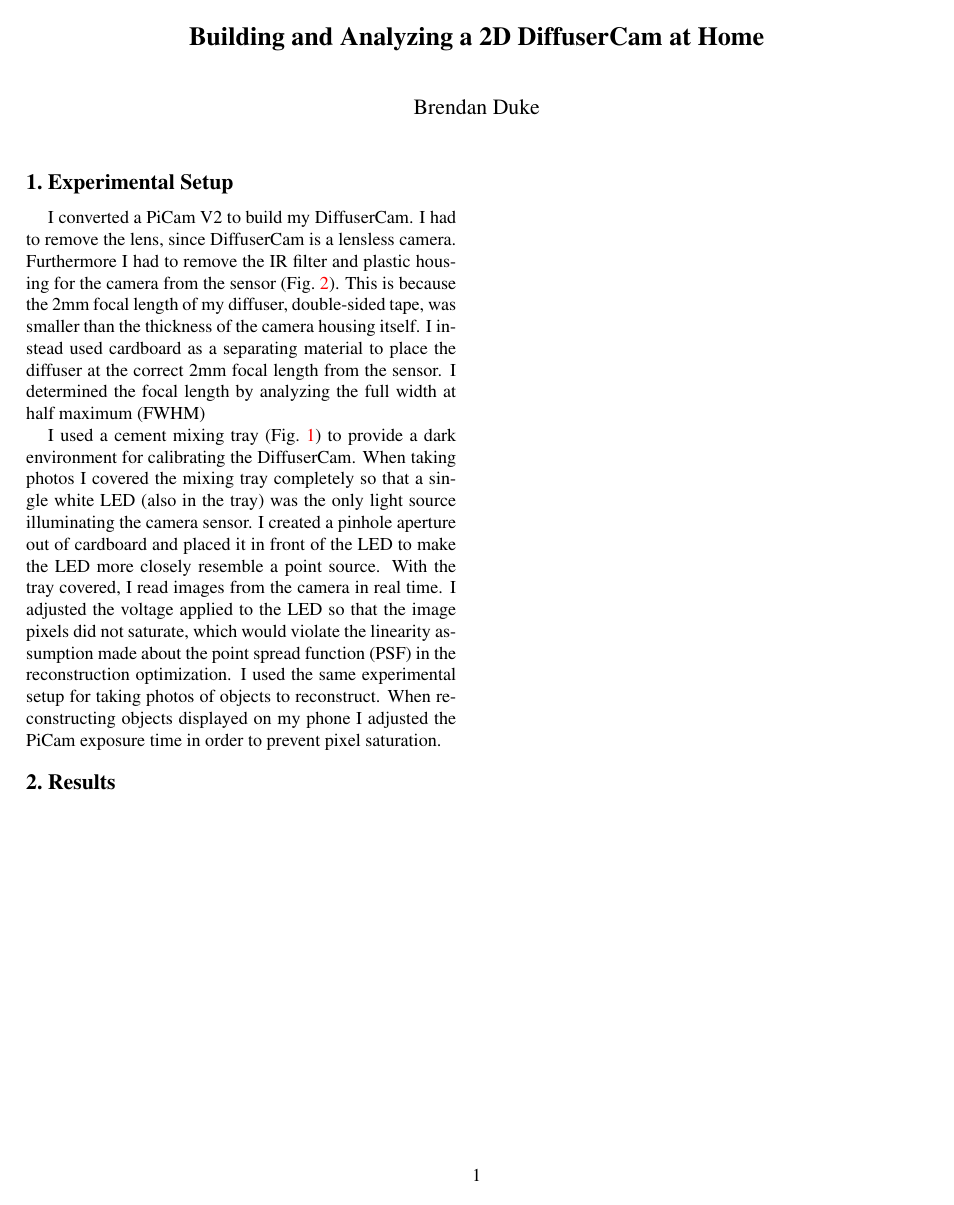
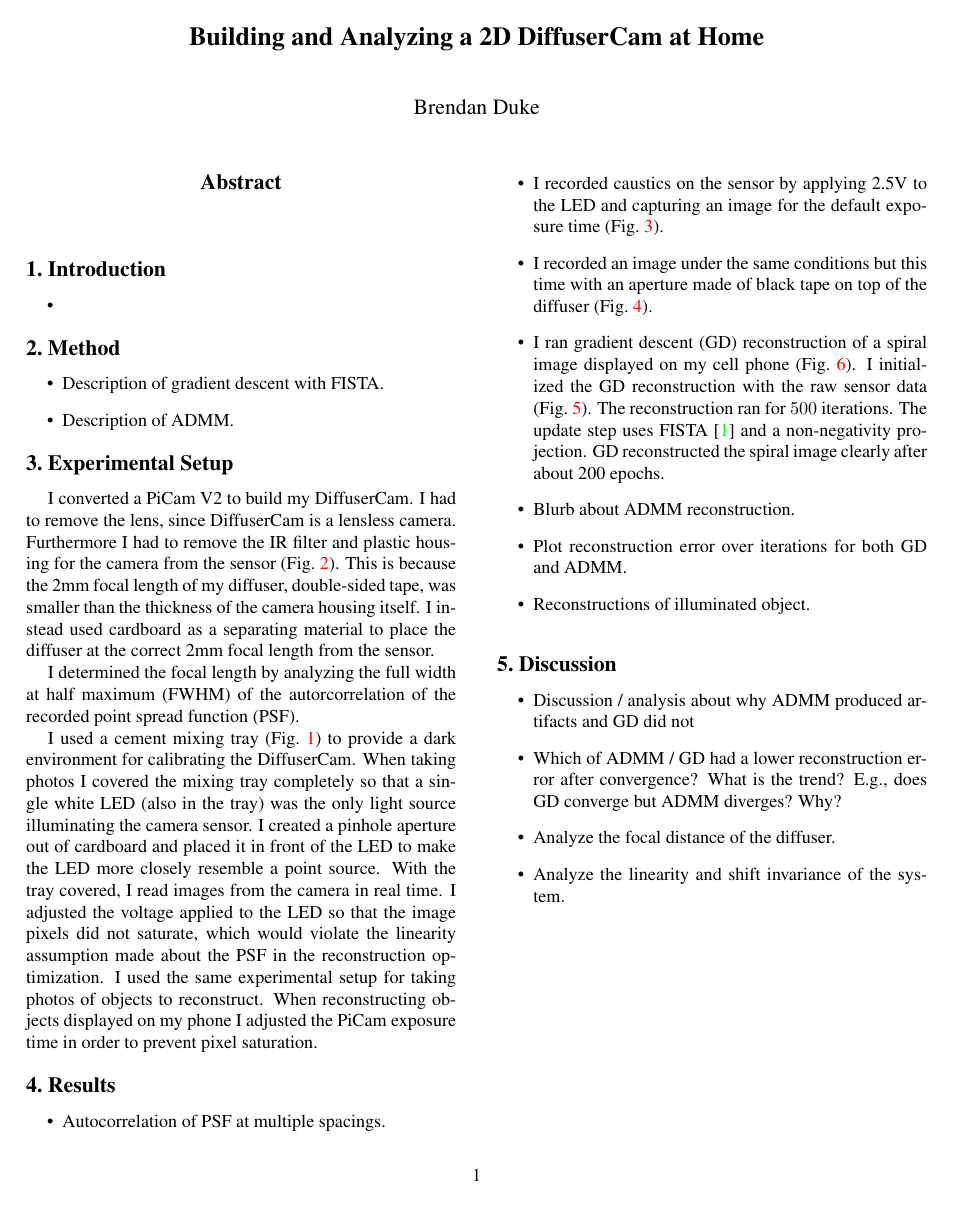
Before and after one commit to dukebw/diffusercam, a LaTeX paper (report/report.tex): page 1 of 4. Compiled offline with pdfLaTeX.

Commit message:
Bullet points for TODO stuff

```diff
--- a/report/report.tex
+++ b/report/report.tex
@@ -61,6 +61,25 @@
 
 \maketitle
 
+\begin{abstract}
+\end{abstract}
+
+\section{Introduction}
+
+\begin{itemize}
+	\item
+\end{itemize}
+
+
+\section{Method}
+
+\begin{itemize}
+	\item Description of gradient descent with FISTA\@.
+
+	\item Description of ADMM\@.
+\end{itemize}
+
+
 \section{Experimental Setup}
 
 I converted a PiCam V2 to build my DiffuserCam.
@@ -71,8 +90,9 @@ This is because the 2mm focal length of my diffuser,
 double-sided tape, was smaller than the thickness of the camera housing itself.
 I instead used cardboard as a separating material to place the diffuser at the
 correct 2mm focal length from the sensor.
+
 I determined the focal length by analyzing the full width at half maximum
-(FWHM)
+(FWHM) of the autorcorrelation of the recorded point spread function (PSF).
 
 I used a cement mixing tray (Fig.~\ref{fig:experimental-setup}) to provide
 a dark environment for calibrating the DiffuserCam.
@@ -83,8 +103,8 @@ I created a pinhole aperture out of cardboard and placed it in front of the LED
 to make the LED more closely resemble a point source.
 With the tray covered, I read images from the camera in real time.
 I adjusted the voltage applied to the LED so that the image pixels did not
-saturate, which would violate the linearity assumption made about the point
-spread function (PSF) in the reconstruction optimization.
+saturate, which would violate the linearity assumption made about the PSF in
+the reconstruction optimization.
 I used the same experimental setup for taking photos of objects to reconstruct.
 When reconstructing objects displayed on my phone I adjusted the PiCam exposure
 time in order to prevent pixel saturation.
@@ -112,6 +132,31 @@ time in order to prevent pixel saturation.
 
 \section{Results}
 
+\begin{itemize}
+	\item Autocorrelation of PSF at multiple spacings.
+
+	\item I recorded caustics on the sensor by applying 2.5V to the LED and capturing an image for the default exposure time (Fig.~\ref{fig:caustic}).
+
+	\item I recorded an image under the same conditions but this time with
+	      an aperture made of black tape on top of the diffuser
+	      (Fig.~\ref{fig:caustic-with-aperture}).
+
+	\item I ran gradient descent (GD) reconstruction of a spiral image displayed
+	      on my cell phone
+	      (Fig.~\ref{fig:gd-spiral-reconstruction-500iters}).
+	      I initialized the GD reconstruction with the raw sensor data
+	      (Fig.~\ref{fig:raw-data-spiral}).
+	      The reconstruction ran for~\num{500} iterations.
+	      The update step uses FISTA~\cite{beck2009fast} and a
+	      non-negativity projection.
+	      GD reconstructed the spiral image clearly after about 200 epochs.
+
+	\item Blurb about ADMM reconstruction.
+
+	\item Plot reconstruction error over iterations for both GD and ADMM\@.
+
+	\item Reconstructions of illuminated object.
+\end{itemize}
 
 
 \begin{figure}[t]
@@ -152,10 +205,22 @@ time in order to prevent pixel saturation.
 \end{figure*}
 
 
+\section{Discussion}
 
+\begin{itemize}
+	\item Discussion / analysis about why ADMM produced artifacts and GD
+	      did not
 
+	\item Which of ADMM / GD had a lower reconstruction error after
+	      convergence?
+	      What is the trend?
+	      E.g., does GD converge but ADMM diverges?
+	      Why?
 
+	\item Analyze the focal distance of the diffuser.
 
+	\item Analyze the linearity and shift invariance of the system.
+\end{itemize}
 
 
 
```
Also changed, not shown: report/images/raw-data-spiral.jpg (added), report/report.tex (8 more changed lines).
